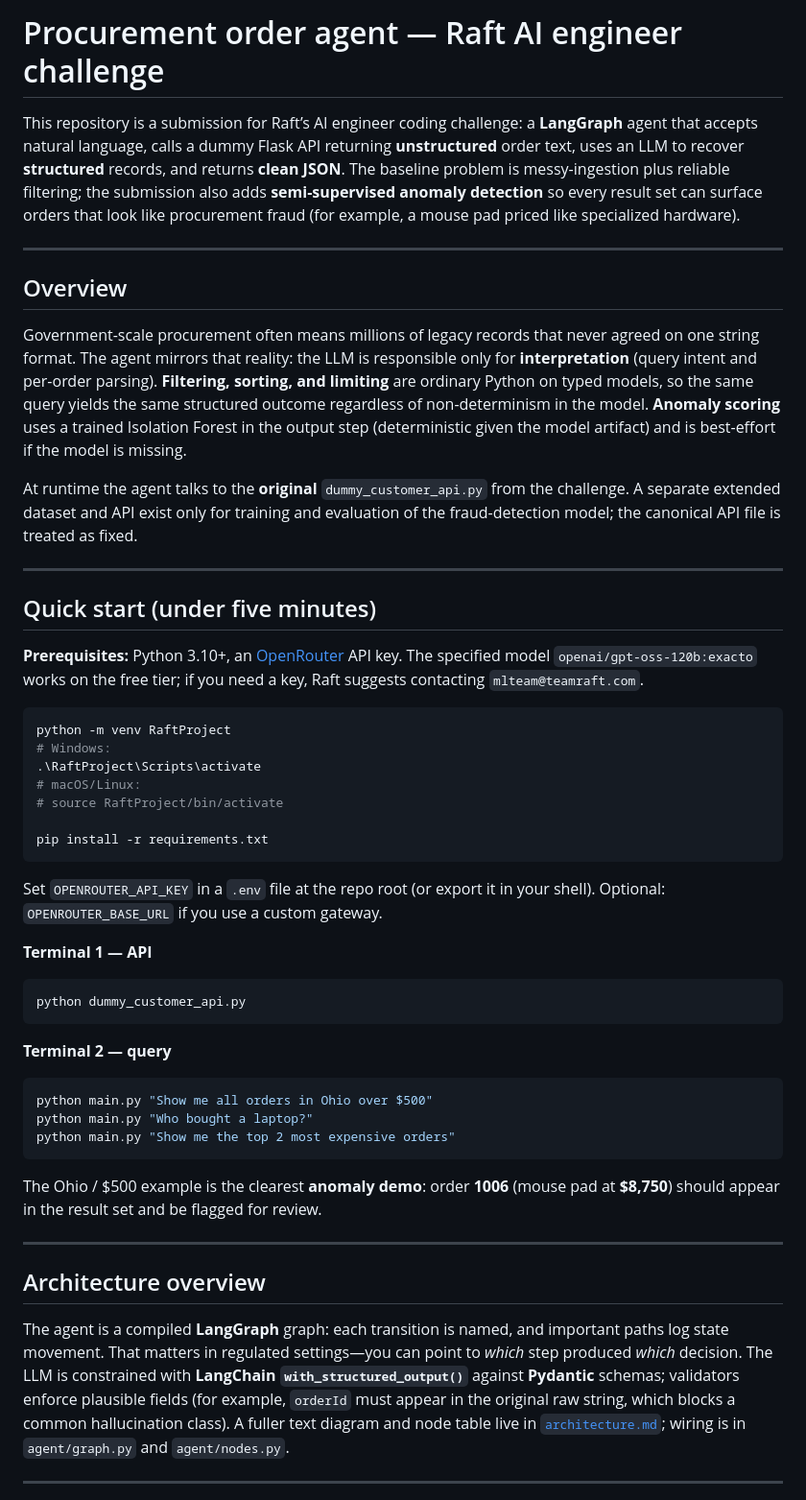
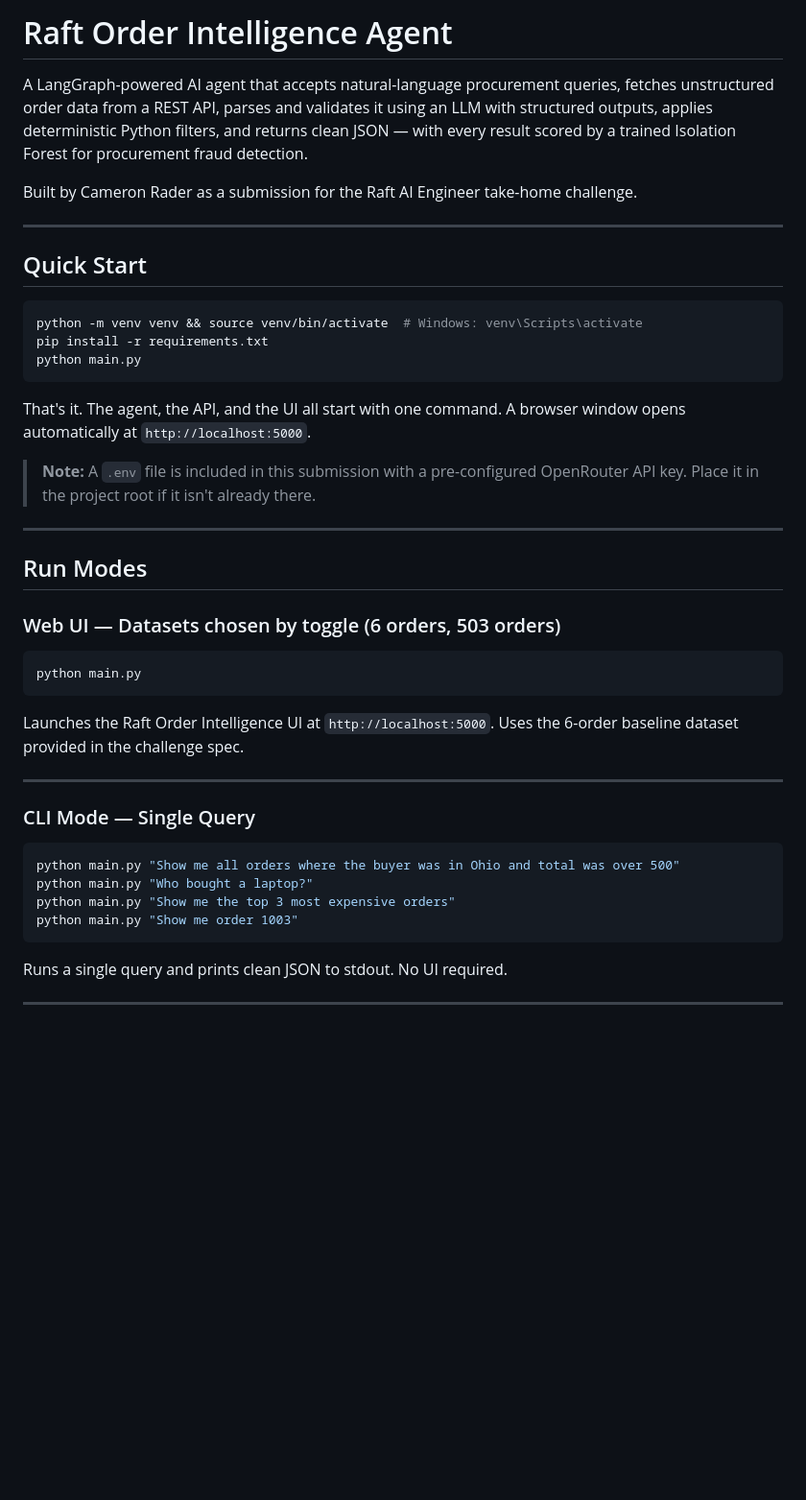
Before and after one commit to Cameronr11/RaftTakeHome, a Markdown page: README.md, the part around one of its changes. Shown at 96% size. Drawn GitHub-style; blank space fills up the shorter version.

````diff
--- a/README.md
+++ b/README.md
@@ -1,54 +1,43 @@
-# Procurement order agent — Raft AI engineer challenge
+# Raft Order Intelligence Agent
 
-This repository is a submission for Raft’s AI engineer coding challenge: a **LangGraph** agent that accepts natural language, calls a dummy Flask API returning **unstructured** order text, uses an LLM to recover **structured** records, and returns **clean JSON**. The baseline problem is messy-ingestion plus reliable filtering; the submission also adds **semi-supervised anomaly detection** so every result set can surface orders that look like procurement fraud (for example, a mouse pad priced like specialized hardware).
+A LangGraph-powered AI agent that accepts natural-language procurement queries, fetches unstructured order data from a REST API, parses and validates it using an LLM with structured outputs, applies deterministic Python filters, and returns clean JSON — with every result scored by a trained Isolation Forest for procurement fraud detection.
+
+Built by Cameron Rader as a submission for the Raft AI Engineer take-home challenge.
 
 ---
 
-## Overview
+## Quick Start
 
-Government-scale procurement often means millions of legacy records that never agreed on one string format. The agent mirrors that reality: the LLM is responsible only for **interpretation** (query intent and per-order parsing). **Filtering, sorting, and limiting** are ordinary Python on typed models, so the same query yields the same structured outcome regardless of non-determinism in the model. **Anomaly scoring** uses a trained Isolation Forest in the output step (deterministic given the model artifact) and is best-effort if the model is missing.
+```bash
+python -m venv venv && source venv/bin/activate  # Windows: venv\Scripts\activate
+pip install -r requirements.txt
+python main.py
+```
 
-At runtime the agent talks to the **original** `dummy_customer_api.py` from the challenge. A separate extended dataset and API exist only for training and evaluation of the fraud-detection model; the canonical API file is treated as fixed.
+That's it. The agent, the API, and the UI all start with one command. A browser window opens automatically at `http://localhost:5000`.
+
+> **Note:** A `.env` file is included in this submission with a pre-configured OpenRouter API key. Place it in the project root if it isn't already there.
 
 ---
 
-## Quick start (under five minutes)
+## Run Modes
 
-**Prerequisites:** Python 3.10+, an [OpenRouter](https://openrouter.ai/) API key. The specified model `openai/gpt-oss-120b:exacto` works on the free tier; if you need a key, Raft suggests contacting `mlteam@teamraft.com`.
-
+### Web UI — Datasets chosen by toggle (6 orders, 503 orders)
 ```bash
-python -m venv RaftProject
-# Windows:
-.\RaftProject\Scripts\activate
-# macOS/Linux:
-# source RaftProject/bin/activate
-
-pip install -r requirements.txt
+python main.py
 ```
-
-Set `OPENROUTER_API_KEY` in a `.env` file at the repo root (or export it in your shell). Optional: `OPENROUTER_BASE_URL` if you use a custom gateway.
-
-**Terminal 1 — API**
-
-```bash
-python dummy_customer_api.py
-```
-
-**Terminal 2 — query**
-
-```bash
-python main.py "Show me all orders in Ohio over $500"
-python main.py "Who bought a laptop?"
-python main.py "Show me the top 2 most expensive orders"
-```
-
-The Ohio / $500 example is the clearest **anomaly demo**: order **1006** (mouse pad at **$8,750**) should appear in the result set and be flagged for review.
+Launches the Raft Order Intelligence UI at `http://localhost:5000`. Uses the 6-order baseline dataset provided in the challenge spec.
 
 ---
 
-## Architecture overview
-
-The agent is a compiled **LangGraph** graph: each transition is named, and important paths log state movement. That matters in regulated settings—you can point to *which* step produced *which* decision. The LLM is constrained with **LangChain `with_structured_output()`** against **Pydantic** schemas; validators enforce plausible fields (for example, `orderId` must appear in the original raw string, which blocks a common hallucination class). A fuller text diagram and node table live in [`architecture.md`](architecture.md); wiring is in `agent/graph.py` and `agent/nodes.py`.
+### CLI Mode — Single Query
+```bash
+python main.py "Show me all orders where the buyer was in Ohio and total was over 500"
+python main.py "Who bought a laptop?"
+python main.py "Show me the top 3 most expensive orders"
+python main.py "Show me order 1003"
+```
+Runs a single query and prints clean JSON to stdout. No UI required.
 
 ---
 
````
Also changed, not shown: other parts of README.md (+122 -62 lines).
